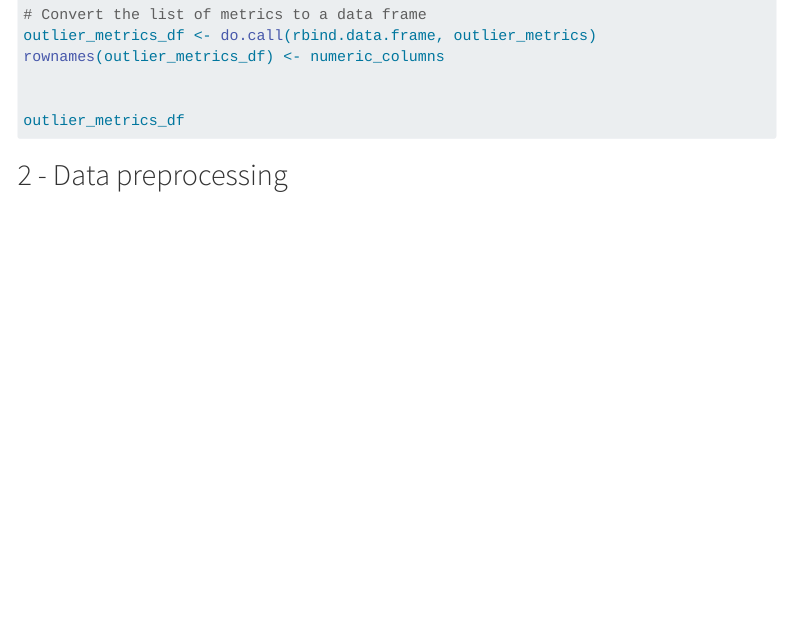
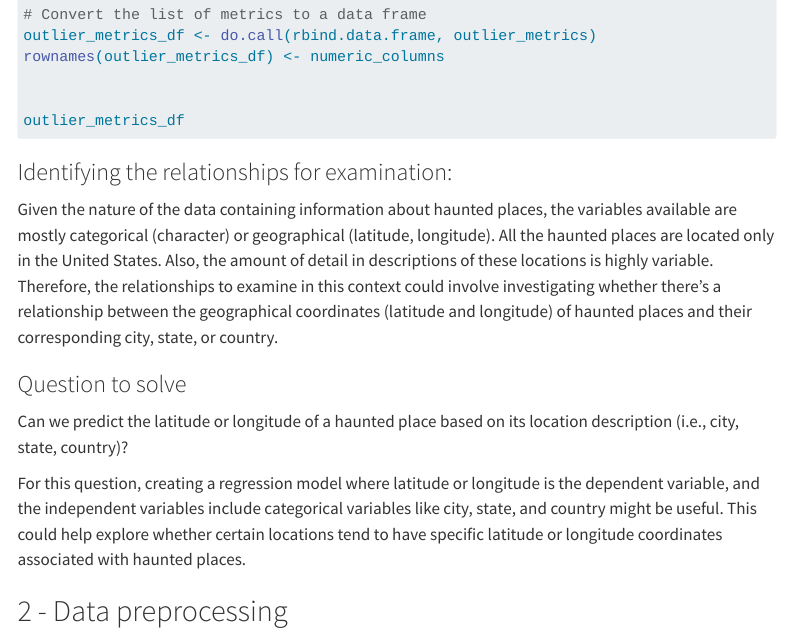
Before and after one commit to INFO-523-Exercises/hw-05-asbollapragada, a Quarto document (hw-05.qmd): the page in a window 1100 px wide, from 2800 px down. Rendered offline with R 4.5, knitr and Pandoc in place of Quarto, with nearby package versions; the code chunks are not run, so their results and figures are left out; menus at the side of the page are left out; long lines of code are wrapped.

Commit message:
Identified relationships to examine and provided the question to solve

````diff
--- a/hw-05.qmd
+++ b/hw-05.qmd
@@ -160,6 +160,17 @@ rownames(outlier_metrics_df) <- numeric_columns
 
 outlier_metrics_df
 ```
+
+### Identifying the relationships for examination:
+
+Given the nature of the data containing information about haunted places, the variables available are mostly categorical (character) or geographical (latitude, longitude). All the haunted places are located only in the United States. Also, the amount of detail in descriptions of these locations is highly variable. Therefore, the relationships to examine in this context could involve investigating whether there's a relationship between the geographical coordinates (latitude and longitude) of haunted places and their corresponding city, state, or country.
+
+### Question to solve
+
+Can we predict the latitude or longitude of a haunted place based on its location description (i.e., city, state, country)?
+
+For this question, creating a regression model where latitude or longitude is the dependent variable, and the independent variables include categorical variables like city, state, and country might be useful. This could help explore whether certain locations tend to have specific latitude or longitude coordinates associated with haunted places.
+
 ## 2 - Data preprocessing
 
 ```{r}
````
